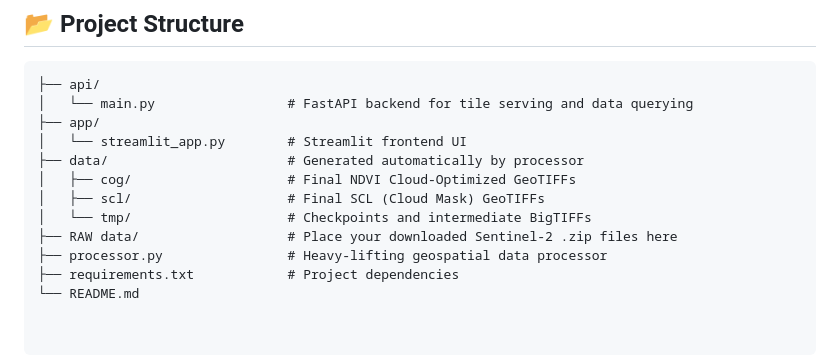
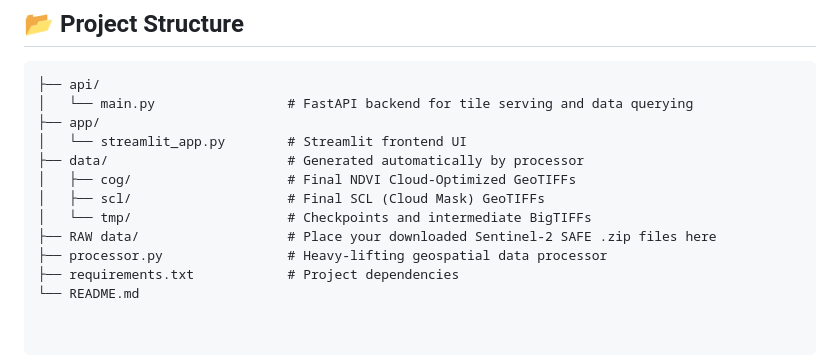
Before and after one commit to devanshu-bharti/CropPulse-Sentinel-2_Temporal_NDVI_Explorer, a Markdown page: README.md, the part around the change. Drawn GitHub-style.

Commit message:
Update README to reflect correct file format for Sentinel-2

```diff
--- a/README.md
+++ b/README.md
@@ -48,7 +48,7 @@ CropPulse is an end-to-end geospatial data pipeline and interactive web applicat
 │   ├── cog/                    # Final NDVI Cloud-Optimized GeoTIFFs
 │   ├── scl/                    # Final SCL (Cloud Mask) GeoTIFFs
 │   └── tmp/                    # Checkpoints and intermediate BigTIFFs
-├── RAW data/                   # Place your downloaded Sentinel-2 .zip files here
+├── RAW data/                   # Place your downloaded Sentinel-2 SAFE .zip files here
 ├── processor.py                # Heavy-lifting geospatial data processor
 ├── requirements.txt            # Project dependencies
 └── README.md
```
